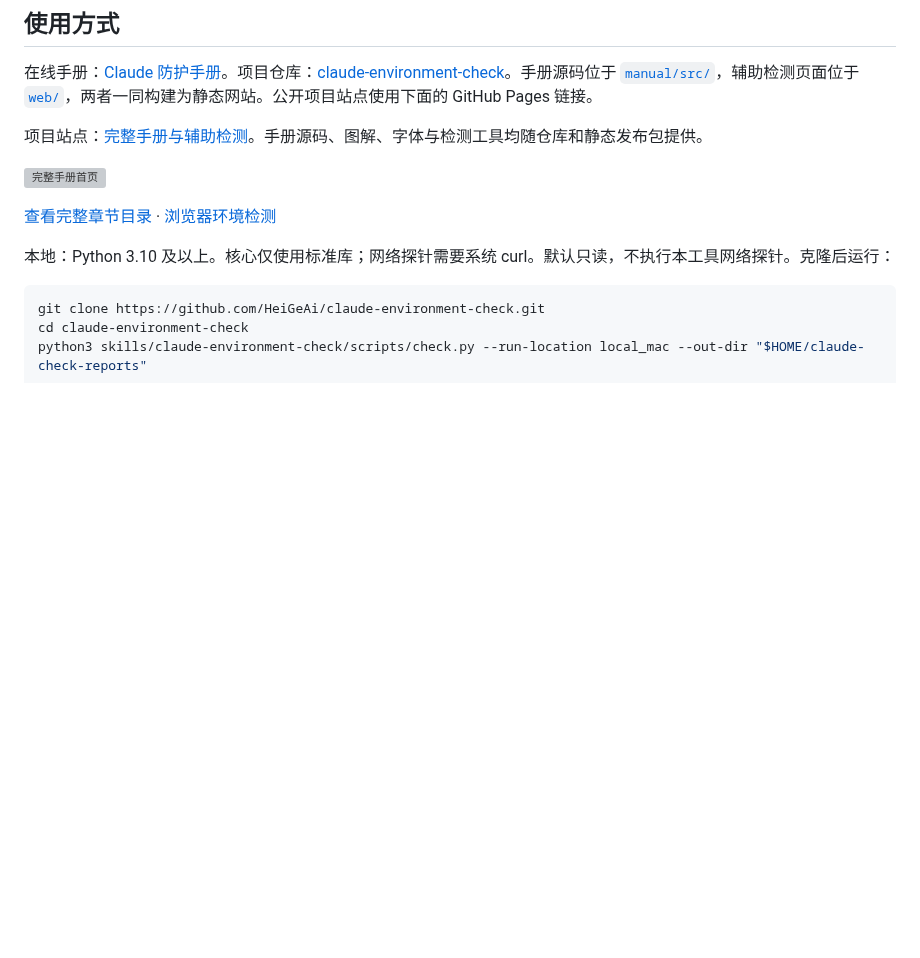
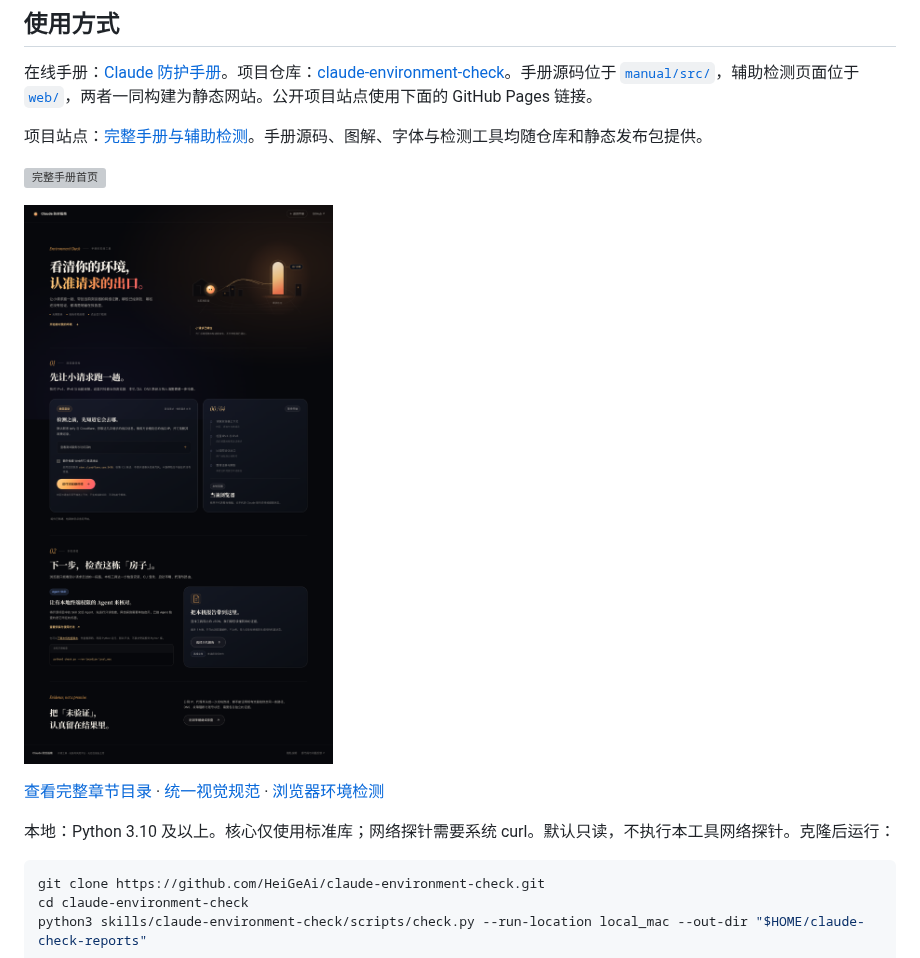
Before and after one commit to HeiGeAi/claude-environment-check, a Markdown page: README.md, the part around the change. Drawn GitHub-style; pictures changed too: docs/images/check-desktop.png (added); blank space fills up the shorter version; grey boxes are pictures that could not be loaded.

Commit message:
Unify environment checker with the handbook visual system

```diff
--- a/README.md
+++ b/README.md
@@ -14,7 +14,9 @@
 
 ![完整手册首页](docs/images/manual-desktop.png)
 
-[查看完整章节目录](docs/手册目录.md) · [浏览器环境检测](https://heigeai.github.io/claude-environment-check/check/)
+![与手册统一的环境检测界面](docs/images/check-desktop.png)
+
+[查看完整章节目录](docs/手册目录.md) · [统一视觉规范](docs/design/DESIGN.md) · [浏览器环境检测](https://heigeai.github.io/claude-environment-check/check/)
 
 本地：Python 3.10 及以上。核心仅使用标准库；网络探针需要系统 curl。默认只读，不执行本工具网络探针。克隆后运行：
 
```
Also changed, not shown: docs/design/DESIGN.md (added, +122 -0 lines), docs/design/compact.md (added, +13 -0 lines), docs/验收记录.md (+5 -1 lines), docs/images/check-mobile.png (added), 8 other files.
